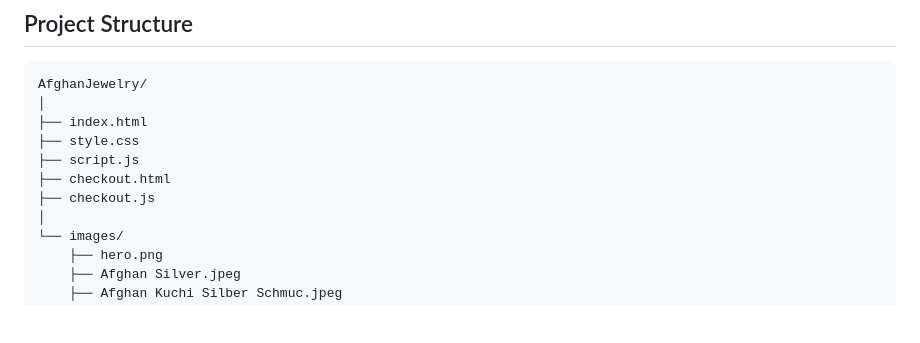
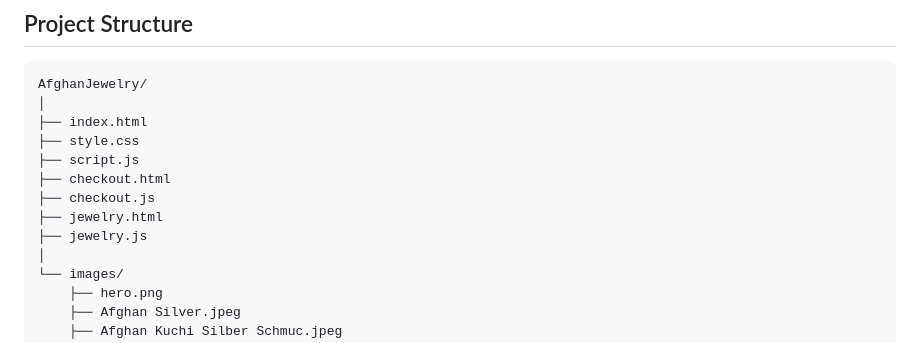
Before and after one commit to hananehmojadadi/AfghanJewelry, a Markdown page: README.md, the part around the change. GitHub-like rendering; blank space fills up the shorter version.

Commit message:
Add jewelry.html and jewelry.js to project structure

```diff
--- a/README.md
+++ b/README.md
@@ -66,6 +66,8 @@ AfghanJewelry/
 ├── script.js
 ├── checkout.html
 ├── checkout.js
+├── jewelry.html
+├── jewelry.js
 │
 └── images/
     ├── hero.png
```
